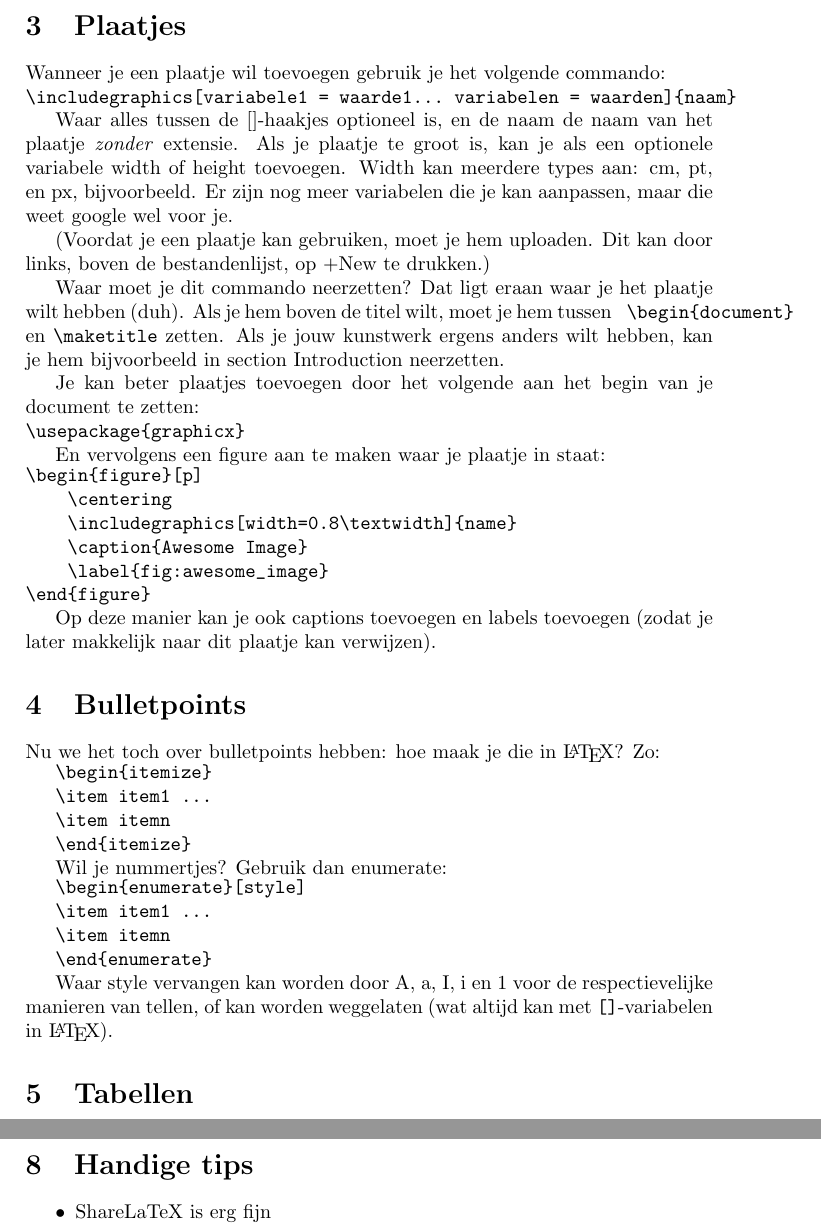
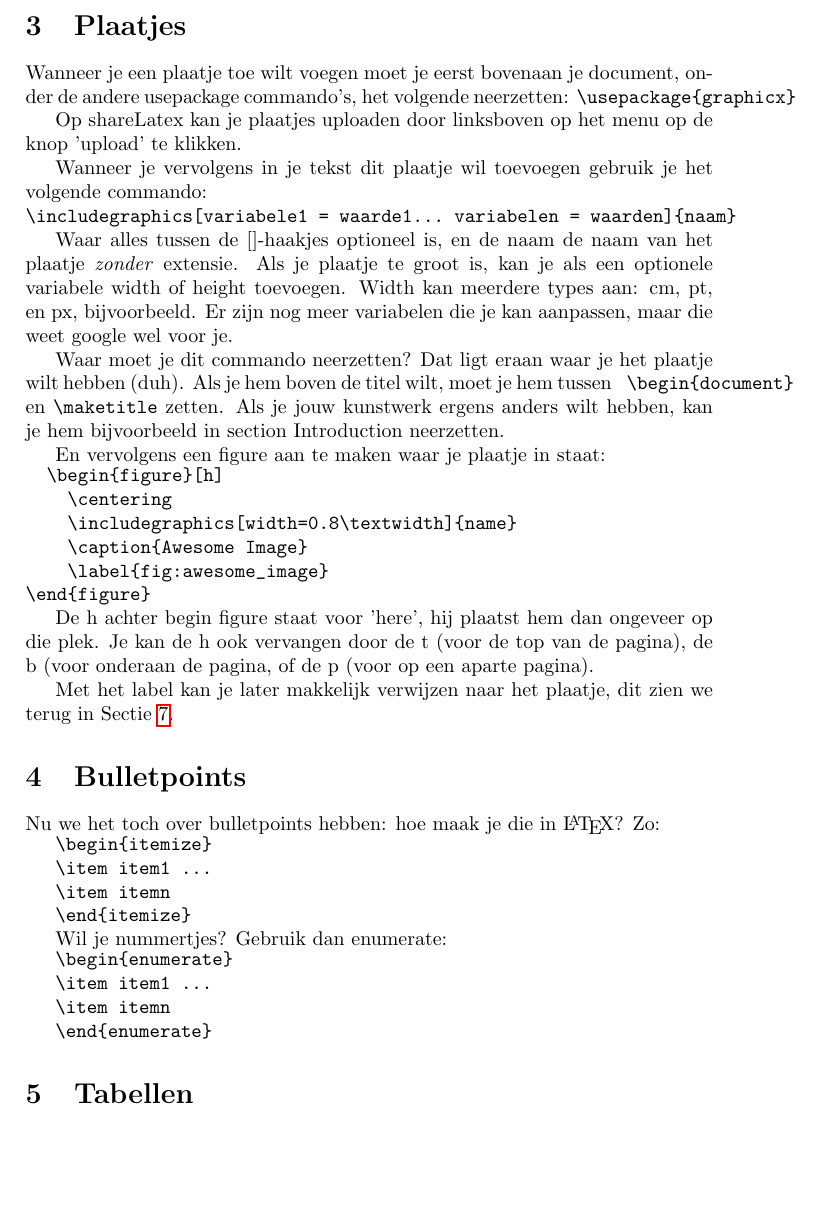
Before and after one commit to rmeertens/dutchlatexguide, a LaTeX document (instructies.tex): two parts of pages 2 and 4 of 4 before the commit and part of page 2 of 4 after it, the two joined at a grey line, cut so that both start at the same text, the shorter picture padded with empty space. Compiled offline with pdfLaTeX.

Commit message:
Added referencing, added package includes and added the locations of the image

```diff
--- a/instructies.tex
+++ b/instructies.tex
@@ -45,7 +45,15 @@ Je bent nu in de ShareLaTeX Integrated Development Environment. Volg de tour om
 \end{itemize}
 
 \section{Plaatjes}
-Wanneer je een plaatje wil toevoegen gebruik je het volgende commando: \\
+Wanneer je een plaatje toe wilt voegen moet je eerst bovenaan je document, onder de andere usepackage commando's, het volgende neerzetten:
+\begin{verbbox}
+\usepackage{graphicx}
+\end{verbbox}
+\theverbbox
+
+Op shareLatex kan je plaatjes uploaden door linksboven op het menu op de knop 'upload' te klikken.
+
+Wanneer je vervolgens in je tekst dit plaatje wil toevoegen gebruik je het volgende commando: \\
 \begin{verbbox}
 \includegraphics[variabele1 = waarde1... variabelen = waarden]{naam}
 \end{verbbox}
@@ -54,20 +62,13 @@ Wanneer je een plaatje wil toevoegen gebruik je het volgende commando: \\
 Waar alles tussen de []-haakjes optioneel is, en de naam de naam van het plaatje \emph{zonder} extensie. Als je plaatje te groot is, kan je als een optionele variabele width of height toevoegen. Width kan meerdere types aan: cm, pt, en px, bijvoorbeeld. Er zijn nog meer variabelen die je kan aanpassen, maar die weet google wel voor je.
 
 
-(Voordat je een plaatje kan gebruiken, moet je hem uploaden. Dit kan door links, boven de bestandenlijst, op +New te drukken.)
-
 Waar moet je dit commando neerzetten? Dat ligt eraan waar je het plaatje wilt hebben (duh). Als je hem boven de titel wilt, moet je hem tussen \verb| \begin{document}| en \verb|\maketitle| zetten. Als je jouw kunstwerk ergens anders wilt hebben, kan je hem bijvoorbeeld in section Introduction neerzetten.
 
 
-Je kan beter plaatjes toevoegen door het volgende aan het begin van je document te zetten:\\
-\begin{verbbox}
-\usepackage{graphicx}
-\end{verbbox}
-\theverbbox
 
 En vervolgens een figure aan te maken waar je plaatje in staat:\\
 \begin{verbbox}
-\begin{figure}[p]
+  \begin{figure}[h]
     \centering
     \includegraphics[width=0.8\textwidth]{name}
     \caption{Awesome Image}
@@ -76,7 +77,9 @@ En vervolgens een figure aan te maken waar je plaatje in staat:\\
 \end{verbbox}
 \theverbbox
 
-Op deze manier kan je ook captions toevoegen en labels toevoegen (zodat je later makkelijk naar dit plaatje kan verwijzen).
+De h achter begin figure staat voor 'here', hij plaatst hem dan ongeveer op die plek. Je kan de h ook vervangen door de t (voor de top van de pagina), de b (voor onderaan de pagina, of de p (voor op een aparte pagina).
+
+Met het label kan je later makkelijk verwijzen naar het plaatje, dit zien we terug in Sectie~\ref{sec:verwijzingen}.
 
 \section{Bulletpoints}
 Nu we het toch over bulletpoints hebben: hoe maak je die in \LaTeX? Zo:
@@ -92,14 +95,13 @@ Nu we het toch over bulletpoints hebben: hoe maak je die in \LaTeX? Zo:
 Wil je nummertjes? Gebruik dan enumerate:
 
 \begin{verbbox}
-\begin{enumerate}[style]
+\begin{enumerate}
 \item item1 ...
 \item itemn
 \end{enumerate}
 \end{verbbox}
 \theverbbox
 
-Waar style vervangen kan worden door A, a, I, i en 1 voor de respectievelijke manieren van tellen, of kan worden weggelaten (wat altijd kan met \verb|[]|-variabelen in \LaTeX).
 
 \section{Tabellen}
 Iets wat niet kan ontbreken aan een document zijn tabellen. Als je geen tabel in je document hebt, heb je iets fout gedaan. Het is even wennen om ze toe te voegen aan \LaTeX, maar als het eenmaal lukt, wil je ze ook overal aan toevoegen. Je maakt ze zo:
@@ -140,8 +159,4 @@ Er zijn nog allemaal dingen die je zelf kan aanpassen aan je CV, die ik niet heb
 \section{Conclusie}
 Dat was het voor deze workshop. Je kan nog veel meer te leren door zelf dingen te proberen en vooral veel te Googlen! Als je nog dingen wilt weten kan je altijd een assistent vragen (als je nog bij de workshop bent) of mij contacteren. Ik hoop dat je veel profijt hebt aan het beheersen van \LaTeX.
 
-\section{Handige tips}
-\begin{itemize}
-\item ShareLaTeX is erg fijn
-\end{itemize}
 \end{document}
```
Also changed, not shown: instructies.tex (17 more changed lines).
